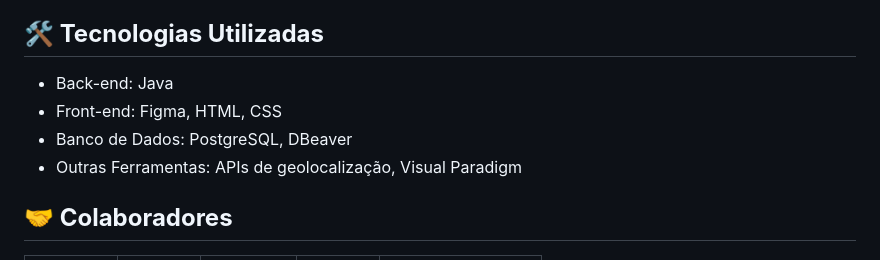
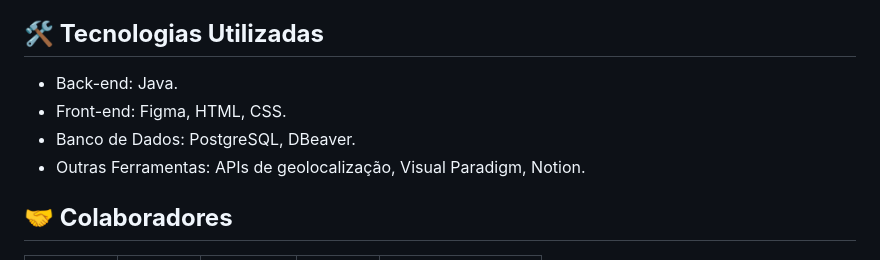
Before and after one commit to marcobgh/AnimalGuard, a Markdown page: README.md, the part around the change. Drawn GitHub-style.

```diff
--- a/README.md
+++ b/README.md
@@ -46,10 +46,10 @@ Aqui estão as principais funcionalidades do sistema, baseadas nos requisitos do
 - Cadastro e gerenciamento de colaboradores, veterinários e clínicas veterinárias.
 
 ## **🛠️ Tecnologias Utilizadas**
-- Back-end: Java
-- Front-end: Figma, HTML, CSS
-- Banco de Dados: PostgreSQL, DBeaver
-- Outras Ferramentas: APIs de geolocalização, Visual Paradigm
+- Back-end: Java.
+- Front-end: Figma, HTML, CSS.
+- Banco de Dados: PostgreSQL, DBeaver.
+- Outras Ferramentas: APIs de geolocalização, Visual Paradigm, Notion.
 
 
 ## **🤝 Colaboradores**
```
